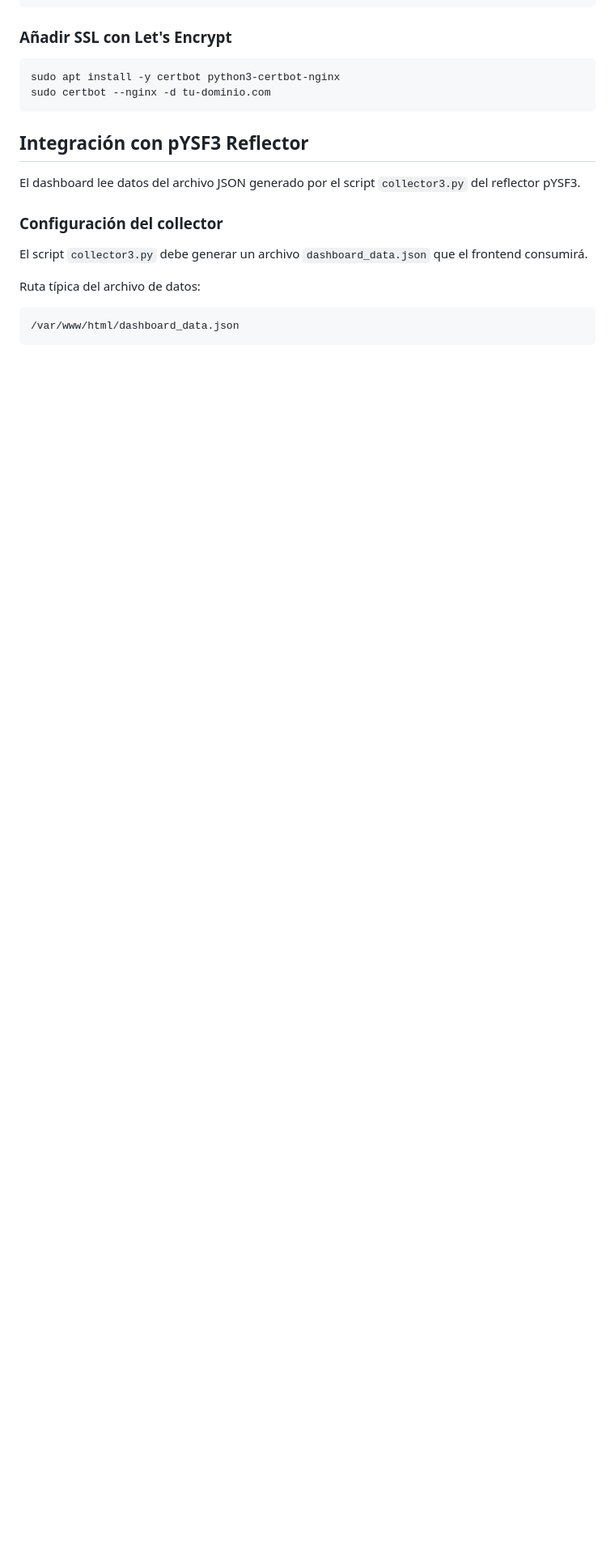
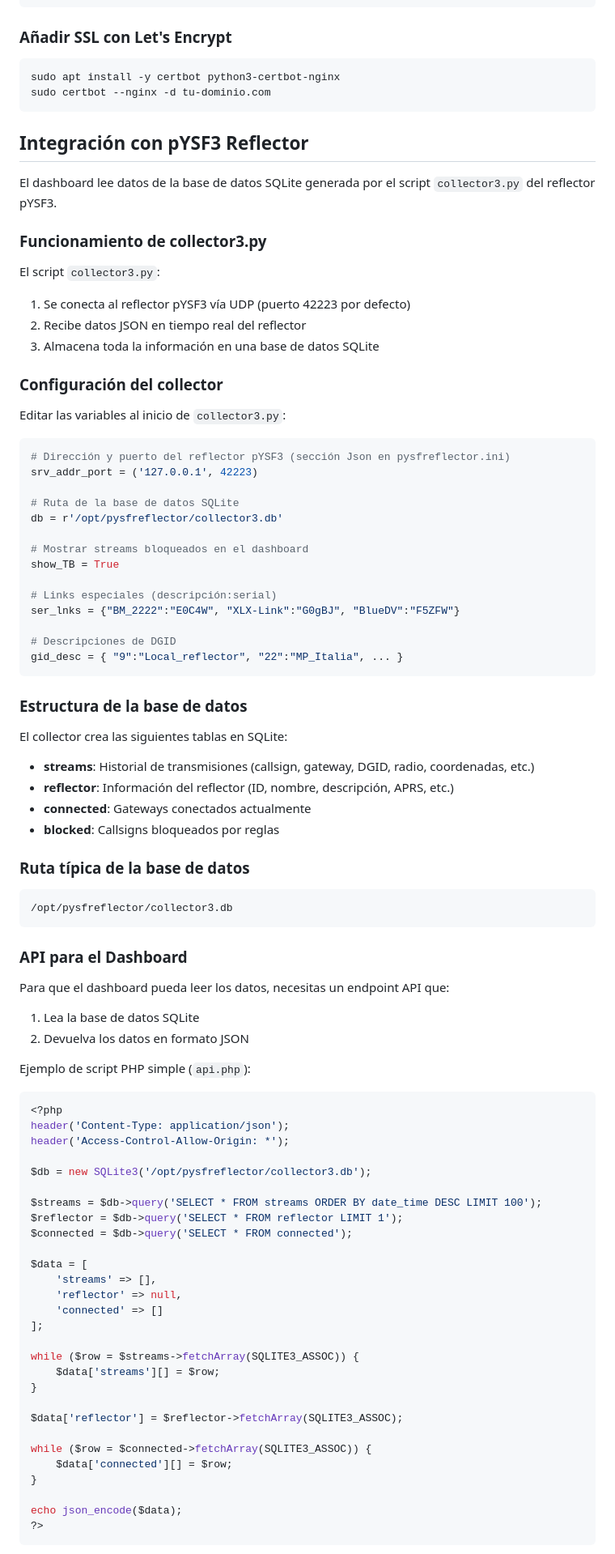
Before and after one commit to ea5gvk/dash-pysfreflector, a Markdown page: README.md, the part around one of its changes. Shown at 81% size. Drawn GitHub-style; blank space fills up the shorter version.

Commit message:
Update dashboard documentation to reflect actual data collection methods
Update README.md to accurately describe that collector3.py stores data in SQLite and provide API examples for frontend consumption.

Replit-Commit-Author: Agent
Replit-Commit-Session-Id: 849af26a-ff50-427c-92cf-bc35f4036844
Replit-Commit-Checkpoint-Type: full_checkpoint
Replit-Commit-Event-Id: a493ed94-d9b5-419d-a0ff-a38ef21ba5cd
Replit-Commit-Screenshot-Url: https://storage.googleapis.com/screenshot-production-us-central1/cf49157a-a07f-4485-81de-b9e0c3ef7690/849af26a-ff50-427c-92cf-bc35f4036844/k2xYfIP
Replit-Helium-Checkpoint-Created: true

````diff
--- a/README.md
+++ b/README.md
@@ -198,12 +198,85 @@ sudo certbot --nginx -d tu-dominio.com
 
 ## Integración con pYSF3 Reflector
 
-El dashboard lee datos del archivo JSON generado por el script `collector3.py` del reflector pYSF3.
+El dashboard lee datos de la base de datos SQLite generada por el script `collector3.py` del reflector pYSF3.
+
+### Funcionamiento de collector3.py
+
+El script `collector3.py`:
+1. Se conecta al reflector pYSF3 vía UDP (puerto 42223 por defecto)
+2. Recibe datos JSON en tiempo real del reflector
+3. Almacena toda la información en una base de datos SQLite
 
 ### Configuración del collector
 
-El script `collector3.py` debe generar un archivo `dashboard_data.json` que el frontend consumirá.
+Editar las variables al inicio de `collector3.py`:
 
-Ruta típica del archivo de datos:
+```python
+# Dirección y puerto del reflector pYSF3 (sección Json en pysfreflector.ini)
+srv_addr_port = ('127.0.0.1', 42223)
+
+# Ruta de la base de datos SQLite
+db = r'/opt/pysfreflector/collector3.db'
+
+# Mostrar streams bloqueados en el dashboard
+show_TB = True
+
+# Links especiales (descripción:serial)
+ser_lnks = {"BM_2222":"E0C4W", "XLX-Link":"G0gBJ", "BlueDV":"F5ZFW"}
+
+# Descripciones de DGID
+gid_desc = { "9":"Local_reflector", "22":"MP_Italia", ... }
 ```
-/var/www/html/dashboard_data.json
+
+### Estructura de la base de datos
+
+El collector crea las siguientes tablas en SQLite:
+
+- **streams**: Historial de transmisiones (callsign, gateway, DGID, radio, coordenadas, etc.)
+- **reflector**: Información del reflector (ID, nombre, descripción, APRS, etc.)
+- **connected**: Gateways conectados actualmente
+- **blocked**: Callsigns bloqueados por reglas
+
+### Ruta típica de la base de datos
+```
+/opt/pysfreflector/collector3.db
+```
+
+### API para el Dashboard
+
+Para que el dashboard pueda leer los datos, necesitas un endpoint API que:
+1. Lea la base de datos SQLite
+2. Devuelva los datos en formato JSON
+
+Ejemplo de script PHP simple (`api.php`):
+```php
+<?php
+header('Content-Type: application/json');
+header('Access-Control-Allow-Origin: *');
+
+$db = new SQLite3('/opt/pysfreflector/collector3.db');
+
+$streams = $db->query('SELECT * FROM streams ORDER BY date_time DESC LIMIT 100');
+$reflector = $db->query('SELECT * FROM reflector LIMIT 1');
+$connected = $db->query('SELECT * FROM connected');
+
+$data = [
+    'streams' => [],
+    'reflector' => null,
+    'connected' => []
+];
+
+while ($row = $streams->fetchArray(SQLITE3_ASSOC)) {
+    $data['streams'][] = $row;
+}
+
+$data['reflector'] = $reflector->fetchArray(SQLITE3_ASSOC);
+
+while ($row = $connected->fetchArray(SQLITE3_ASSOC)) {
+    $data['connected'][] = $row;
+}
+
+echo json_encode($data);
+?>
+```
+
````
Also changed, not shown: other parts of README.md (+25 -0 lines).
